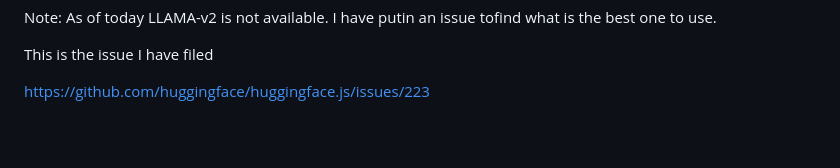
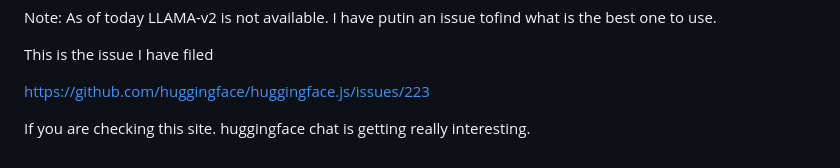
Before and after one commit to hpssjellis/visst2023, a Markdown page: README.md, the part around the change. GitHub-like rendering; blank space fills up the shorter version.

```diff
--- a/README.md
+++ b/README.md
@@ -178,3 +178,6 @@ Note: As of today LLAMA-v2 is not available. I have putin an issue tofind what i
 This is the issue I have filed
 
 https://github.com/huggingface/huggingface.js/issues/223
+
+
+If you are checking this site. huggingface chat is getting really interesting.
```
